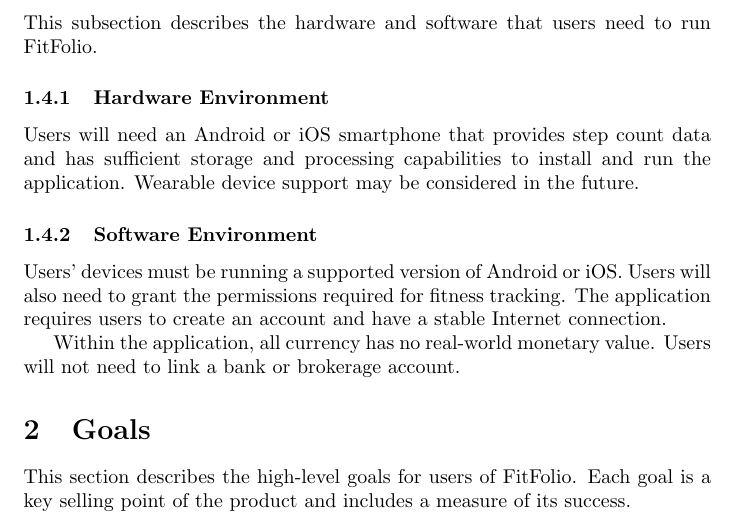
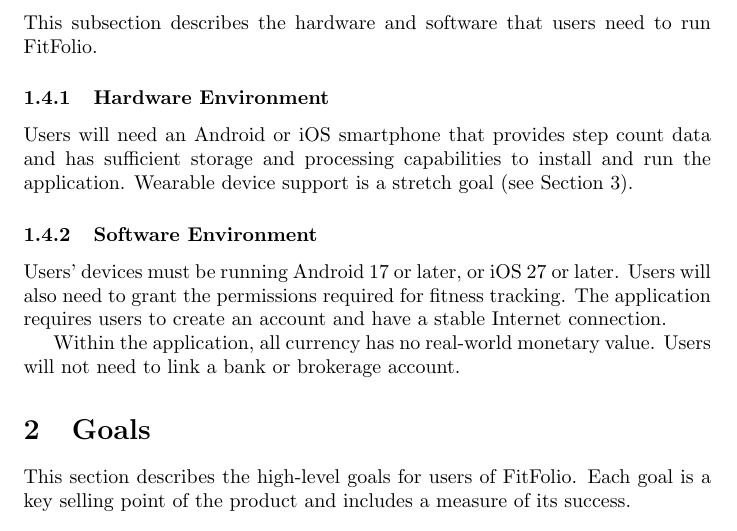
Before and after one commit to davislenover/BurnNEarn, a LaTeX document (docs/ProblemStatementAndGoals/ProblemStatement.tex): part of page 4 of 8, cut so that both start at the same text. Compiled offline with pdfLaTeX; a LaTeX package or settings file that is missing is left out.

Commit message:
Link wearable support to Stretch Goals and state OS versions

```diff
--- a/docs/ProblemStatementAndGoals/ProblemStatement.tex
+++ b/docs/ProblemStatementAndGoals/ProblemStatement.tex
@@ -109,11 +109,10 @@
 This subsection describes the hardware and software that users need to run FitFolio.
 \subsubsection{Hardware Environment}
 
-Users will need an Android or iOS smartphone that provides step count data and has sufficient storage and processing capabilities to install and run the application. Wearable device support may be considered in the future.
-
+Users will need an Android or iOS smartphone that provides step count data and has sufficient storage and processing capabilities to install and run the application. Wearable device support is a stretch goal (see Section~\ref{sec:stretch-goals}).
 \subsubsection{Software Environment}
 
-Users' devices must be running a supported version of Android or iOS. Users will also need to grant the permissions required for fitness tracking. The application requires users to create an account and have a stable Internet connection.
+Users' devices must be running Android 17 or later, or iOS 27 or later. Users will also need to grant the permissions required for fitness tracking. The application requires users to create an account and have a stable Internet connection.
 
 Within the application, all currency has no real-world monetary value. Users will not need to link a bank or brokerage account.
 
```
Also changed, not shown: docs/ProblemStatementAndGoals/ProblemStatement.tex (2 more changed lines).
